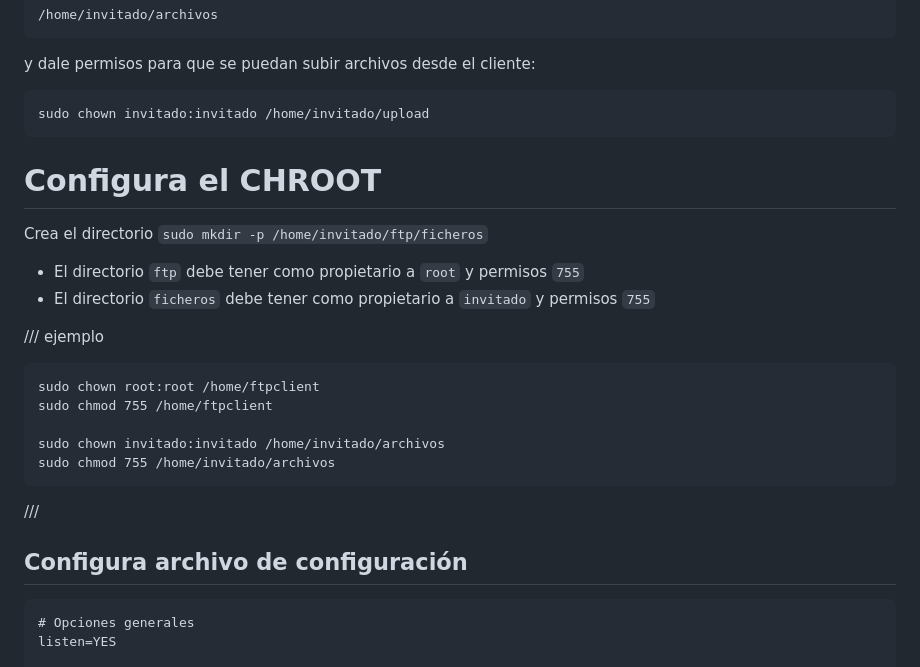
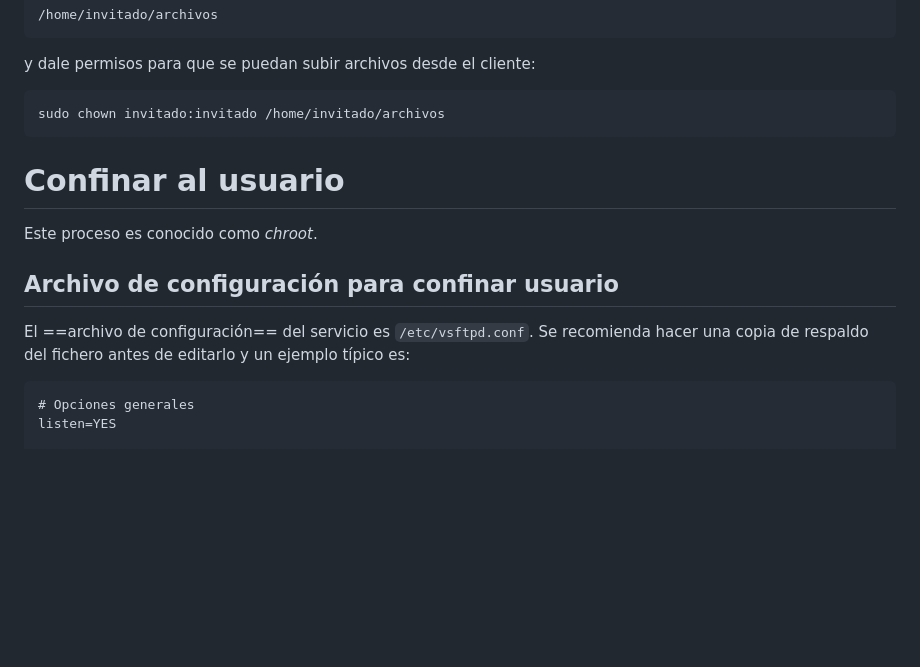
Before and after one commit to samuel-gf/apuntes, a Markdown page: src/ftp.md, the part around the change. GitHub-like rendering; blank space fills up the shorter version.

Commit message:
Reordenado

````diff
--- a/src/ftp.md
+++ b/src/ftp.md
@@ -45,27 +45,17 @@ Crea un directorio para subir archivos:
 y dale permisos para que se puedan subir archivos desde el cliente:
 
 ```
-sudo chown invitado:invitado /home/invitado/upload
+sudo chown invitado:invitado /home/invitado/archivos
 ```
 
-# Configura el CHROOT
+# Confinar al usuario
 
-Crea el directorio `sudo mkdir -p /home/invitado/ftp/ficheros`
+Este proceso es conocido como *chroot*.
 
-- El directorio `ftp` debe tener como propietario a `root` y permisos `755`
-- El directorio `ficheros` debe tener como propietario a `invitado` y permisos `755`
+## Archivo de configuración para confinar usuario
 
-/// ejemplo
-```
-sudo chown root:root /home/ftpclient
-sudo chmod 755 /home/ftpclient
-
-sudo chown invitado:invitado /home/invitado/archivos
-sudo chmod 755 /home/invitado/archivos
-```
-///
-
-## Configura archivo de configuración
+El ==archivo de configuración== del servicio es `/etc/vsftpd.conf`. Se recomienda hacer
+una copia de respaldo del fichero antes de editarlo y un ejemplo típico es:
 
 ```
 # Opciones generales
````
